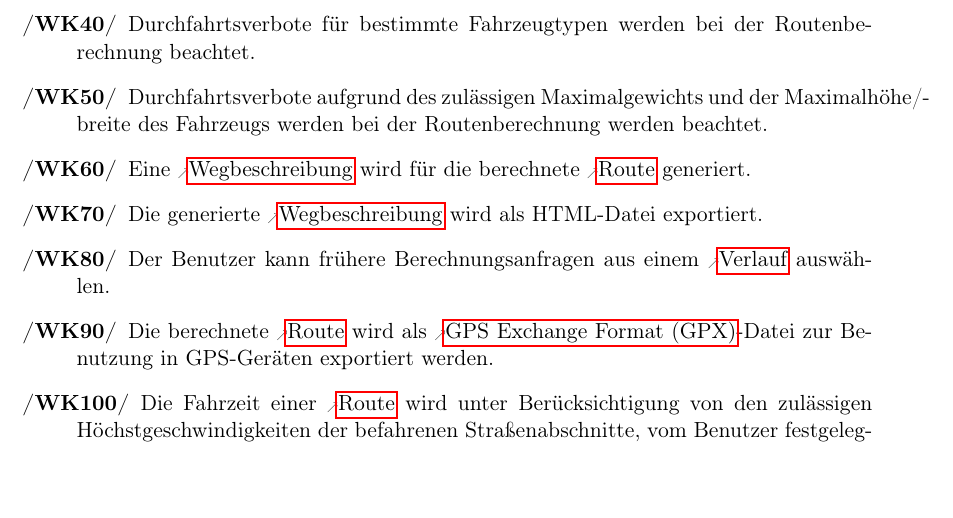
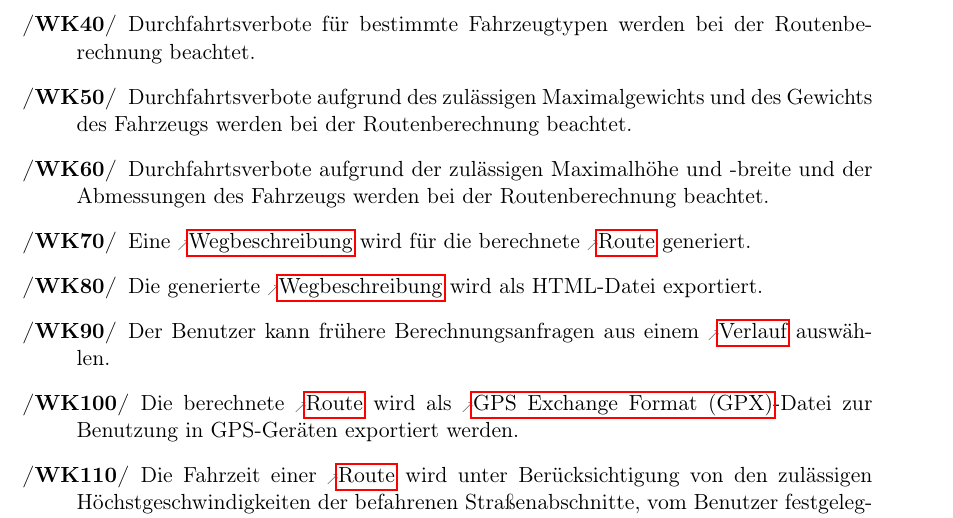
Before and after one commit to routeKIT/routeKIT, a LaTeX document (pflichtenheft/dokument.tex): part of page 5 of 28, cut so that both start at the same text. Compiled offline with pdfLaTeX.

Commit message:
Pflichtenheft: Wunschkriterium Grammatik
1. Entferne doppeltes "werden"
2. Behebe overfull hbox durch falsche Trennung an "/-breite"

```diff
--- a/pflichtenheft/dokument.tex
+++ b/pflichtenheft/dokument.tex
@@ -278,7 +278,8 @@ Die Berechnung einer \gls{route} wird durch eine zeitaufwendige \gls{vorberechnu
 \oitem{WK}{abbiegebeschraenkung} Abbiegeverbote aufgrund von Abbiegeeinschränkungen werden bei der Routenberechnung beachtet.
 \oitem{WK}{einbahnstrasse} Einbahnstraßen werden bei der Routenberechnung beachtet.
 \oitem{WK}{fahrzeugtyp} Durchfahrtsverbote für bestimmte Fahrzeugtypen werden bei der Routenberechnung beachtet.
-\oitem{WK}{maximalgewicht} Durchfahrtsverbote aufgrund des zulässigen Maximalgewichts und der Maximalhöhe/-breite des Fahrzeugs werden bei der Routenberechnung werden beachtet.
+\oitem{WK}{maximalgewicht} Durchfahrtsverbote aufgrund des zulässigen Maximalgewichts und des Gewichts des Fahrzeugs werden bei der Routenberechnung beachtet.
+\oitem{WK}{maximalAbmessungen} Durchfahrtsverbote aufgrund der zulässigen Maximalhöhe und -breite und der Abmessungen des Fahrzeugs werden bei der Routenberechnung beachtet.
 \oitem{WK}{beschreibung} Eine \gls{wegbeschreibung} wird für die berechnete \gls{route} generiert.
 \oitem{WK}{beschreibungExport} Die generierte \gls{wegbeschreibung} wird als HTML-Datei exportiert.
 \oitem{WK}{verlauf} Der Benutzer kann frühere Berechnungsanfragen aus einem \gls{verlauf} auswählen.
```
